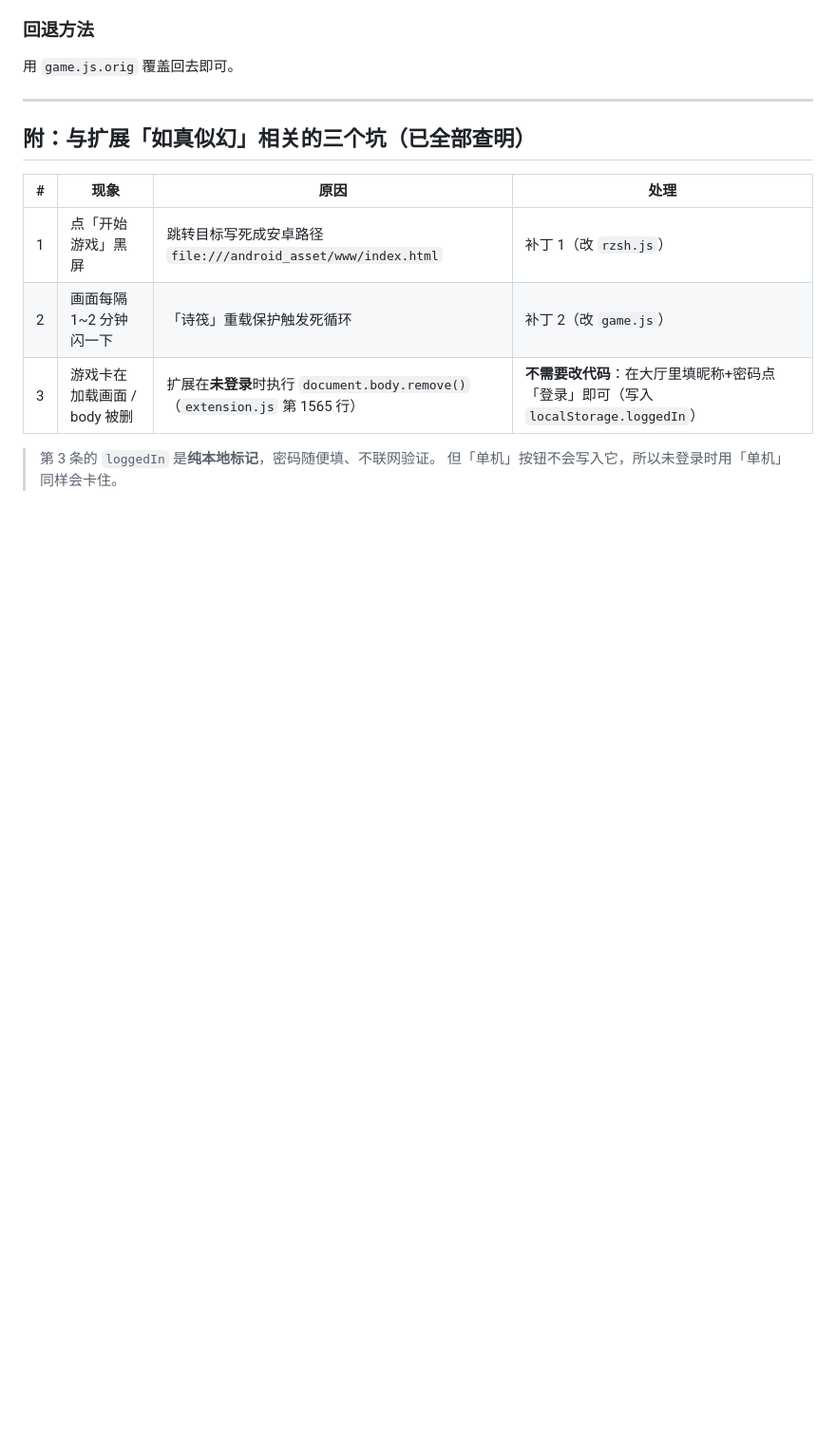
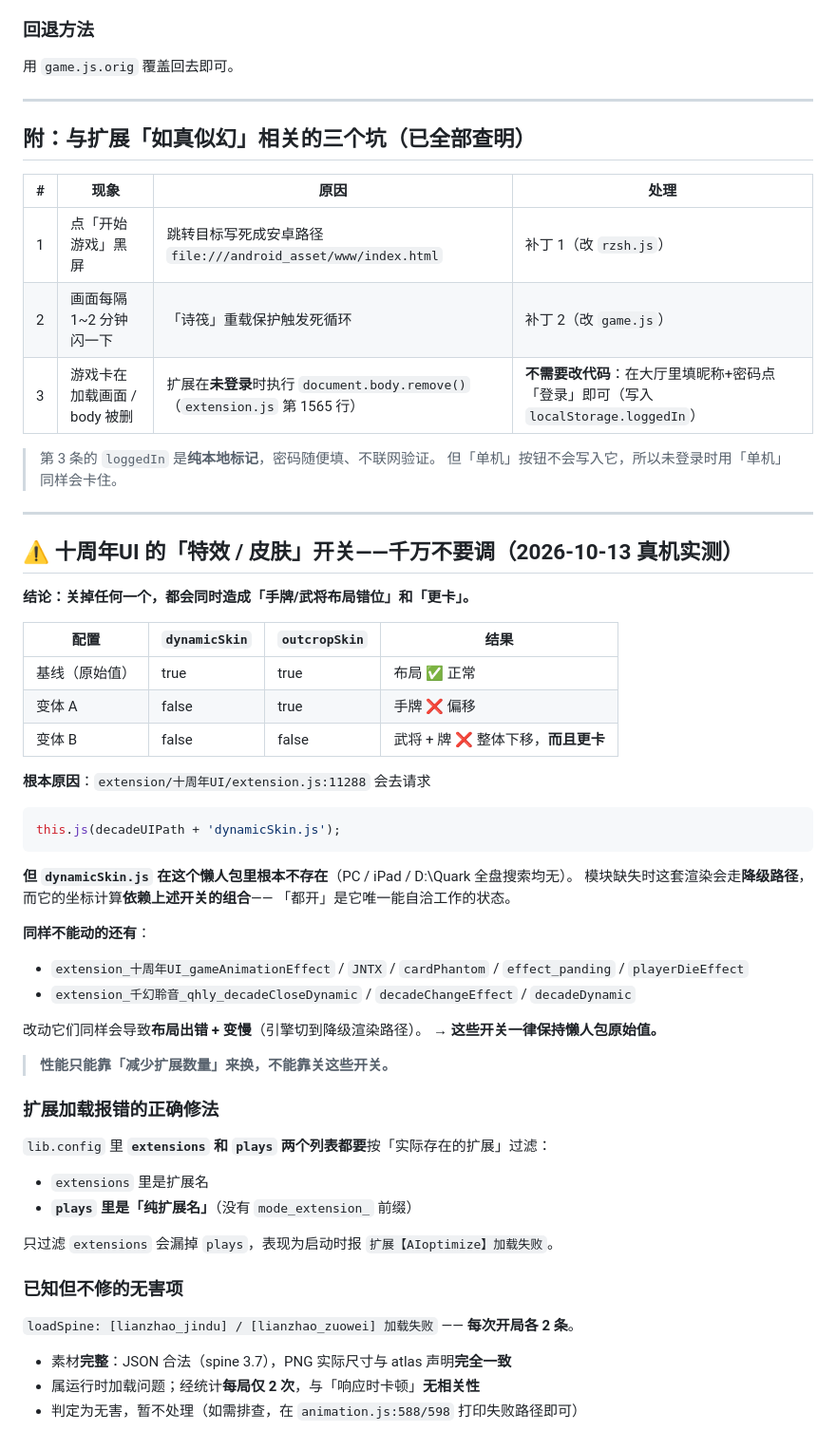
Before and after one commit to zeroNext-f/noname-ipad, a Markdown page: patches/README.md, the part around the change. Shown at 95% size. GitHub-like rendering; blank space fills up the shorter version.

Commit message:
文档：记录十周年UI特效开关不可调的实测结论、plays列表过滤坑、loadSpine无害项

````diff
--- a/patches/README.md
+++ b/patches/README.md
@@ -115,3 +115,53 @@ for (let i = 0; i < lib.changeLog.length; i++) { /* patched-out by iOS port: ...
 
 > 第 3 条的 `loggedIn` 是**纯本地标记**，密码随便填、不联网验证。
 > 但「单机」按钮不会写入它，所以未登录时用「单机」同样会卡住。
+
+---
+
+## ⚠️ 十周年UI 的「特效 / 皮肤」开关——**千万不要调**（2026-10-13 真机实测）
+
+**结论：关掉任何一个，都会同时造成「手牌/武将布局错位」和「更卡」。**
+
+| 配置 | `dynamicSkin` | `outcropSkin` | 结果 |
+|---|---|---|---|
+| 基线（原始值） | true | true | 布局 ✅ 正常 |
+| 变体 A | false | true | 手牌 ❌ 偏移 |
+| 变体 B | false | false | 武将 + 牌 ❌ 整体下移，**而且更卡** |
+
+**根本原因**：`extension/十周年UI/extension.js:11288` 会去请求
+
+```js
+this.js(decadeUIPath + 'dynamicSkin.js');
+```
+
+**但 `dynamicSkin.js` 在这个懒人包里根本不存在**（PC / iPad / D:\Quark 全盘搜索均无）。
+模块缺失时这套渲染会走**降级路径**，而它的坐标计算**依赖上述开关的组合**——
+「都开」是它唯一能自洽工作的状态。
+
+**同样不能动的还有**：
+
+- `extension_十周年UI_gameAnimationEffect` / `JNTX` / `cardPhantom` / `effect_panding` / `playerDieEffect`
+- `extension_千幻聆音_qhly_decadeCloseDynamic` / `decadeChangeEffect` / `decadeDynamic`
+
+改动它们同样会导致**布局出错 + 变慢**（引擎切到降级渲染路径）。
+**→ 这些开关一律保持懒人包原始值。**
+
+> **性能只能靠「减少扩展数量」来换，不能靠关这些开关。**
+
+### 扩展加载报错的正确修法
+
+`lib.config` 里 **`extensions` 和 `plays` 两个列表都要**按「实际存在的扩展」过滤：
+
+- `extensions` 里是扩展名
+- **`plays` 里是「纯扩展名」**（没有 `mode_extension_` 前缀）
+
+只过滤 `extensions` 会漏掉 `plays`，表现为启动时报
+`扩展【AIoptimize】加载失败`。
+
+### 已知但不修的无害项
+
+`loadSpine: [lianzhao_jindu] / [lianzhao_zuowei] 加载失败` —— **每次开局各 2 条**。
+
+- 素材**完整**：JSON 合法（spine 3.7），PNG 实际尺寸与 atlas 声明**完全一致**
+- 属运行时加载问题；经统计**每局仅 2 次**，与「响应时卡顿」**无相关性**
+- 判定为无害，暂不处理（如需排查，在 `animation.js:588/598` 打印失败路径即可）
````
